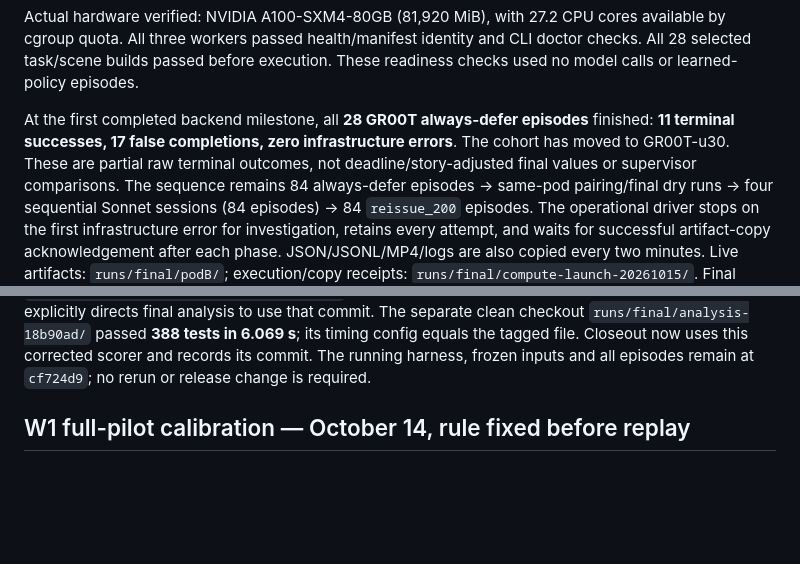
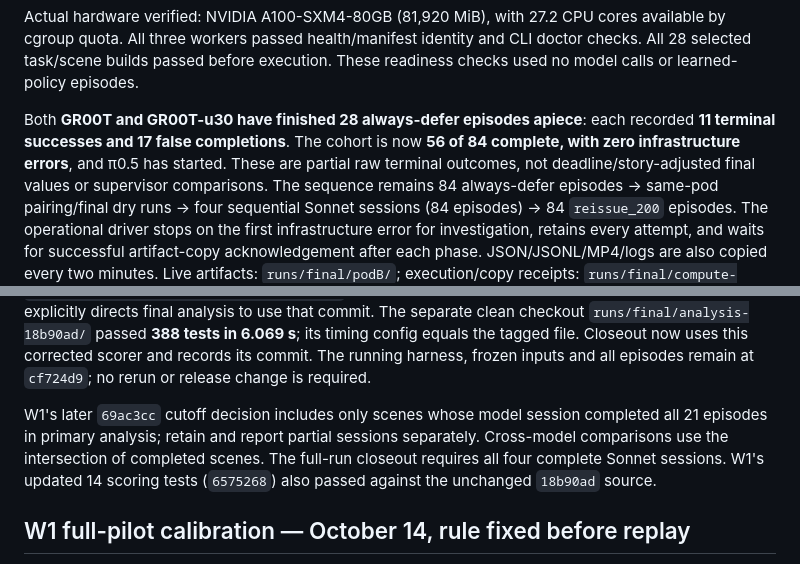
Before and after one commit to tom05919/OrcaBench, a Markdown page: docs/stage6_pilot.md, 2 parts joined by grey strips. GitHub-like rendering; blank space fills up the shorter version.

Commit message:
docs(w3): record two completed baseline profiles and cutoff rule

```diff
--- a/docs/stage6_pilot.md
+++ b/docs/stage6_pilot.md
@@ -33,9 +33,10 @@ available by cgroup quota. All three workers passed health/manifest identity and
 CLI doctor checks. All 28 selected task/scene builds passed before execution.
 These readiness checks used no model calls or learned-policy episodes.
 
-At the first completed backend milestone, all **28 GR00T always-defer episodes**
-finished: **11 terminal successes, 17 false completions, zero infrastructure
-errors**. The cohort has moved to GR00T-u30. These are partial raw terminal
+Both **GR00T and GR00T-u30 have finished 28 always-defer episodes apiece**:
+each recorded **11 terminal successes and 17 false completions**. The cohort
+is now **56 of 84 complete, with zero infrastructure errors**, and π0.5 has
+started. These are partial raw terminal
 outcomes, not deadline/story-adjusted final values or supervisor comparisons.
 The sequence remains
 84 always-defer episodes → same-pod pairing/final dry runs → four sequential
@@ -70,6 +71,12 @@ separate clean checkout `runs/final/analysis-18b90ad/` passed **388 tests in
 6.069 s**; its timing config equals the tagged file. Closeout now uses this
 corrected scorer and records its commit. The running harness, frozen inputs and
 all episodes remain at `cf724d9`; no rerun or release change is required.
+
+W1's later `69ac3cc` cutoff decision includes only scenes whose model session
+completed all 21 episodes in primary analysis; retain and report partial sessions
+separately. Cross-model comparisons use the intersection of completed scenes.
+The full-run closeout requires all four complete Sonnet sessions. W1's updated
+14 scoring tests (`6575268`) also passed against the unchanged `18b90ad` source.
 
 ## W1 full-pilot calibration — October 14, rule fixed before replay
 
```
